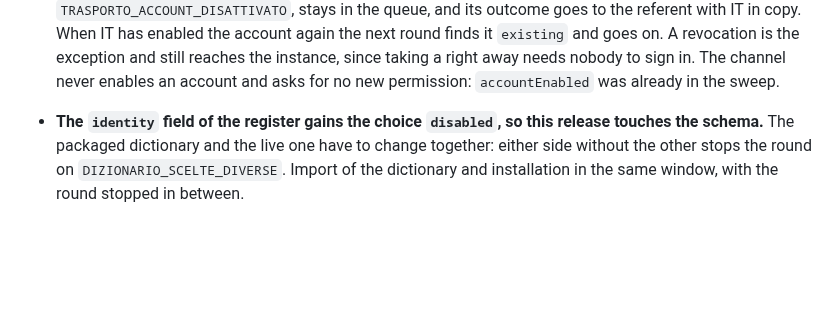
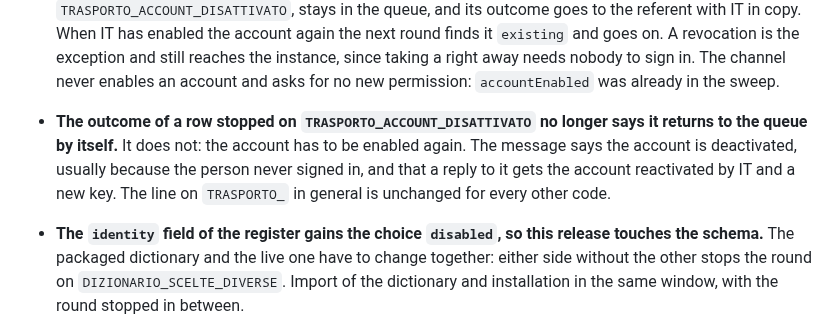
Before and after one commit to UBESP-DCTV/ubep.azure, a Markdown page: NEWS.md, the part around the change. Rendered like a GitHub page; blank space fills up the shorter version.

Commit message:
Annota in NEWS l'esito dedicato all'account disattivato
Sessione: regola-d31 #c7b5

```diff
--- a/NEWS.md
+++ b/NEWS.md
@@ -28,6 +28,13 @@
   and still reaches the instance, since taking a right away needs nobody to
   sign in. The channel never enables an account and asks for no new
   permission: `accountEnabled` was already in the sweep.
+
+* **The outcome of a row stopped on `TRASPORTO_ACCOUNT_DISATTIVATO` no longer
+  says it returns to the queue by itself.** It does not: the account has to be
+  enabled again. The message says the account is deactivated, usually because
+  the person never signed in, and that a reply to it gets the account
+  reactivated by IT and a new key. The line on `TRASPORTO_` in general is
+  unchanged for every other code.
 
 * **The `identity` field of the register gains the choice `disabled`, so this
   release touches the schema.** The packaged dictionary and the live one have
```
